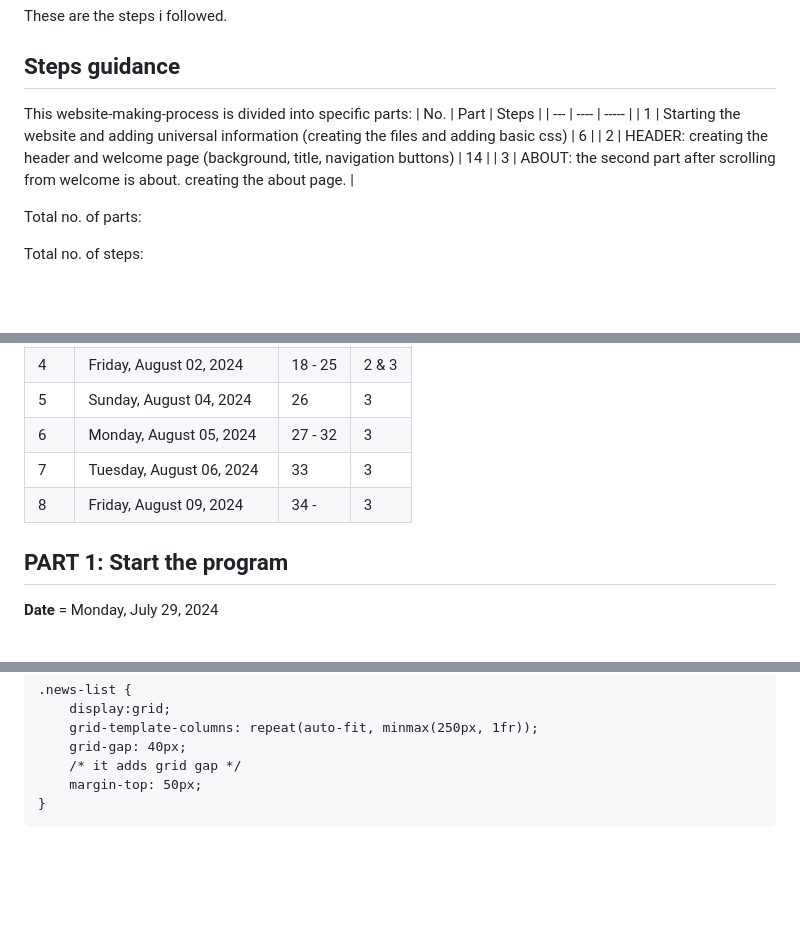
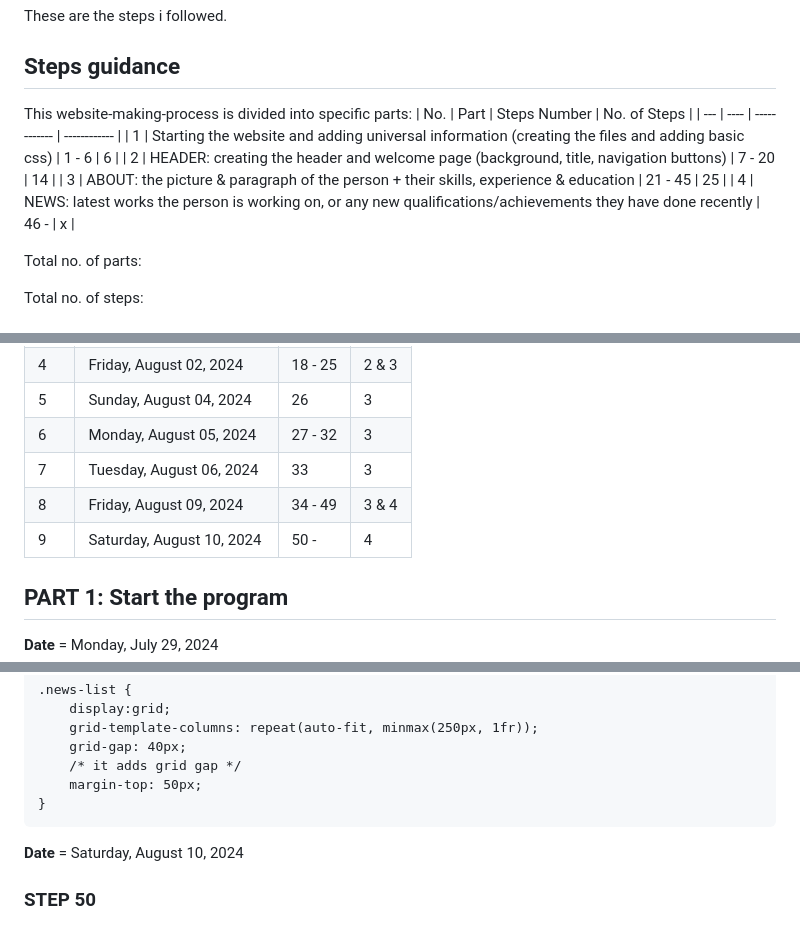
Before and after one commit to z-aqib/personal-website, a Markdown page: steps.md, 3 parts joined by grey strips. Rendered like a GitHub page; blank space fills up the shorter version.

Commit message:
updated important milestones & steps count

````diff
--- a/steps.md
+++ b/steps.md
@@ -4,11 +4,12 @@ These are the steps i followed.
 ## Steps guidance
 
 This website-making-process is divided into specific parts:
-| No. | Part | Steps |
-| --- | ---- | ----- |
-| 1 | Starting the website and adding universal information (creating the files and adding basic css) | 6 |
-| 2 | HEADER: creating the header and welcome page (background, title, navigation buttons) | 14 |
-| 3 | ABOUT: the second part after scrolling from welcome is about. creating the about page. |
+| No. | Part | Steps Number | No. of Steps |
+| --- | ---- | ------------ | ------------ |
+| 1 | Starting the website and adding universal information (creating the files and adding basic css) | 1 - 6 | 6 |
+| 2 | HEADER: creating the header and welcome page (background, title, navigation buttons) | 7 - 20 | 14 |
+| 3 | ABOUT: the picture & paragraph of the person + their skills, experience & education | 21 - 45 | 25 |
+| 4 | NEWS: latest works the person is working on, or any new qualifications/achievements they have done recently | 46 -  | x |
 
 Total no. of parts:
 
@@ -25,7 +26,8 @@ Total no. of steps:
 | 5 | Sunday, August 04, 2024 | 26 | 3 |
 | 6 | Monday, August 05, 2024 | 27 - 32 | 3 |
 | 7 | Tuesday, August 06, 2024 | 33 | 3 |
-| 8 | Friday, August 09, 2024 | 34 -  | 3 |
+| 8 | Friday, August 09, 2024 | 34 - 49 | 3 & 4 |
+| 9 | Saturday, August 10, 2024 | 50 -  | 4 |
 
 ## PART 1: Start the program
 
@@ -740,3 +742,7 @@ now add multiple services in this by first adding some CSS.
     margin-top: 50px;
 }
 ```
+
+**Date** = Saturday, August 10, 2024
+
+### STEP 50
````
